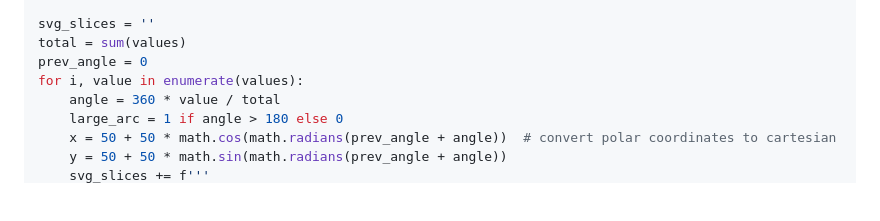
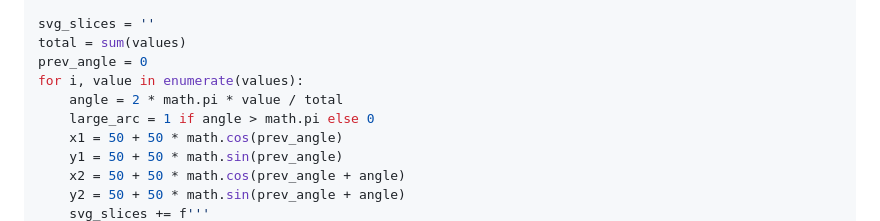
Before and after one commit to williamedwardhahn/AI_Science_Medicine, a Markdown page: SVG_Python.md, the part around one of its changes. Rendered like a GitHub page; blank space fills up the shorter version.

```diff
--- a/SVG_Python.md
+++ b/SVG_Python.md
@@ -224,8 +224,10 @@ svg_slices = ''
 total = sum(values)
 prev_angle = 0
 for i, value in enumerate(values):
-    angle = 360 * value / total
-    large_arc = 1 if angle > 180 else 0
-    x = 50 + 50 * math.cos(math.radians(prev_angle + angle))  # convert polar coordinates to cartesian
-    y = 50 + 50 * math.sin(math.radians(prev_angle + angle))
+    angle = 2 * math.pi * value / total
+    large_arc = 1 if angle > math.pi else 0
+    x1 = 50 + 50 * math.cos(prev_angle)
+    y1 = 50 + 50 * math.sin(prev_angle)
+    x2 = 50 + 50 * math.cos(prev_angle + angle)
+    y2 = 50 + 50 * math.sin(prev_angle + angle)
     svg_slices += f'''
```
Also changed, not shown: other parts of SVG_Python.md (+1 -4 lines).
